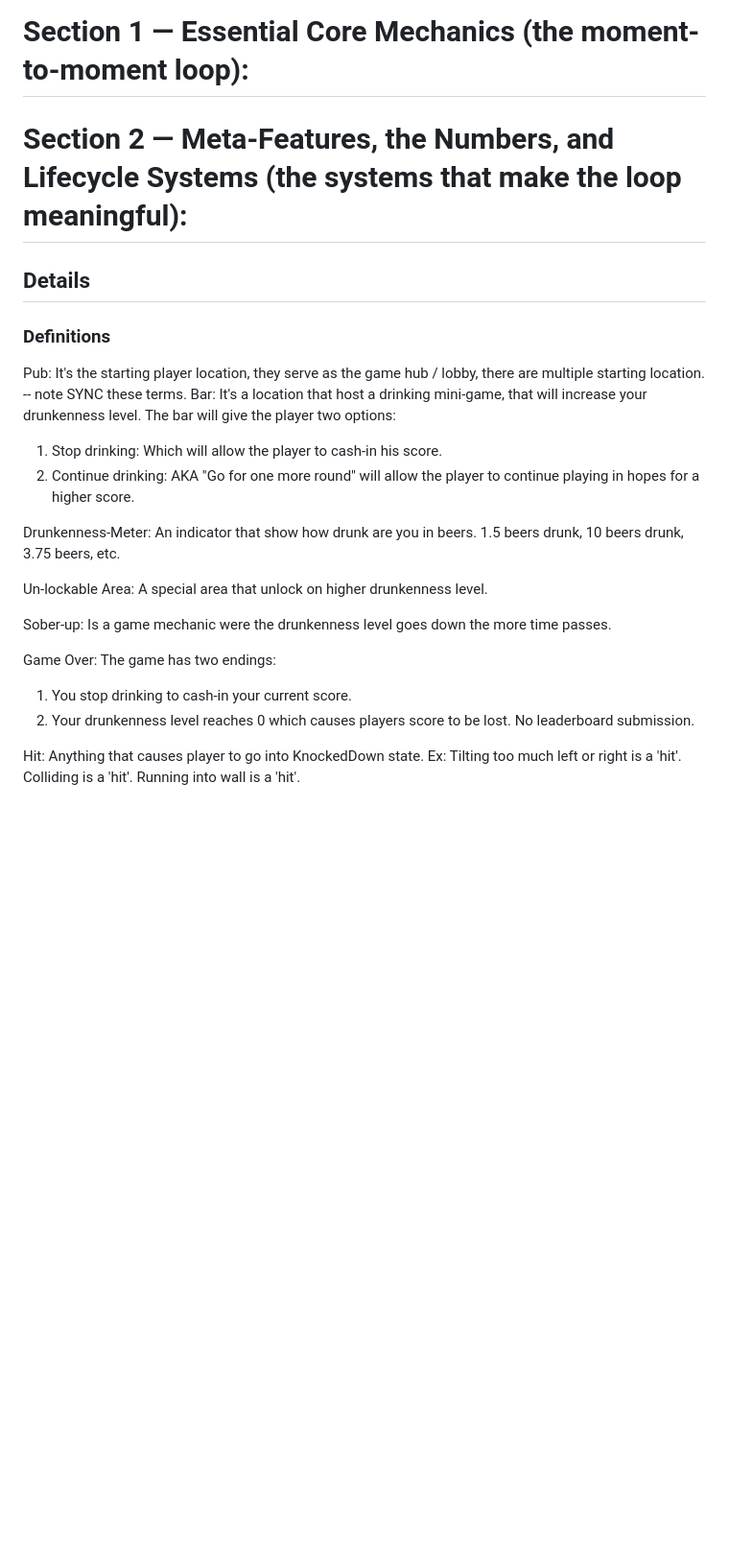
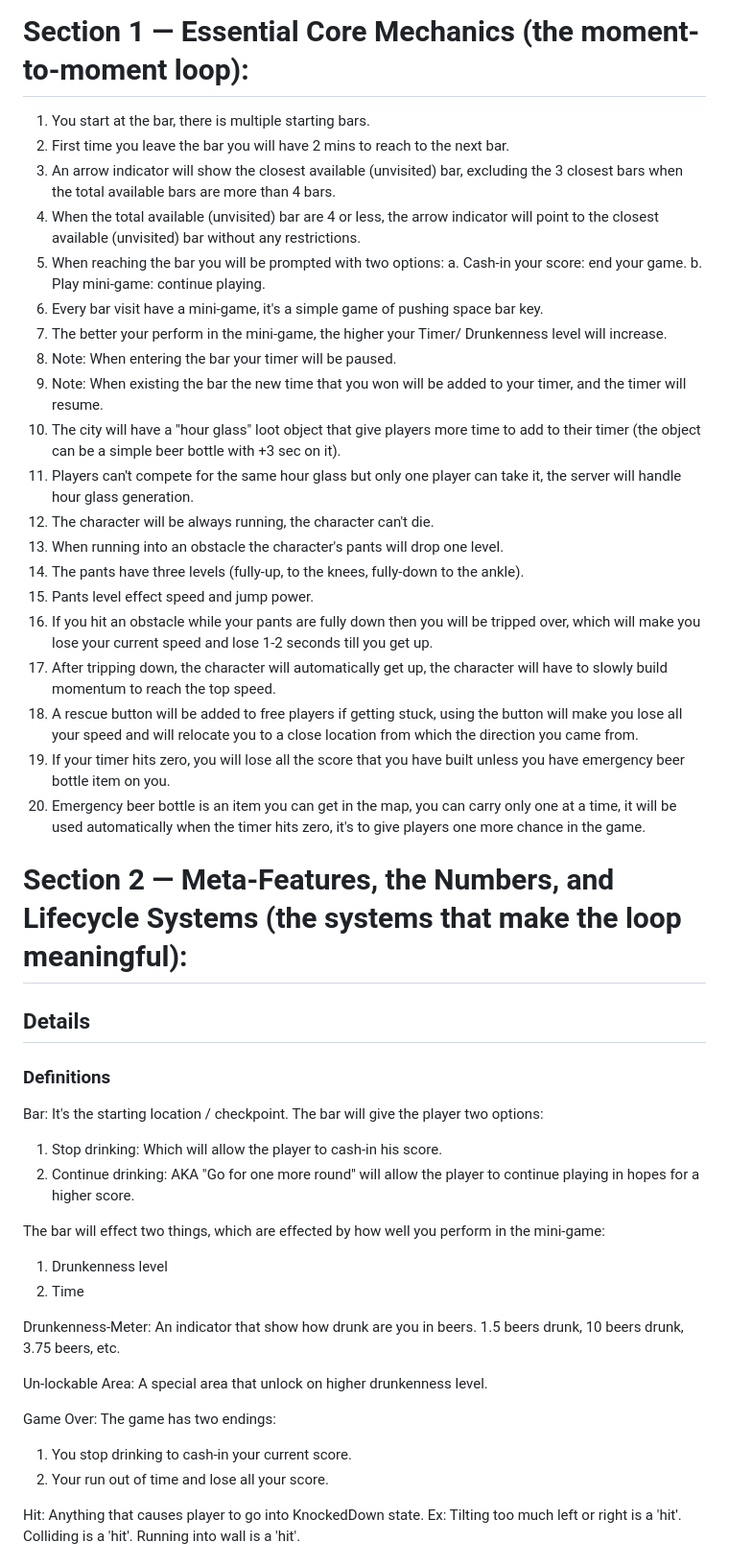
Before and after one commit to CSEliot/SBoxGameJam3, a Markdown page: Design.md, the part around one of its changes. Shown at 96% size. Rendered like a GitHub page; blank space fills up the shorter version.

Commit message:
add feature list, and edit game summary

```diff
--- a/Design.md
+++ b/Design.md
@@ -32,5 +33,28 @@ It's pure carnage and chaos filled with liquor and non-stop running, aim to be t
 
 # Section 1 — Essential Core Mechanics (the moment-to-moment loop):
+
+1. You start at the bar, there is multiple starting bars.
+2. First time you leave the bar you will have 2 mins to reach to the next bar.
+3. An arrow indicator will show the closest available (unvisited) bar, excluding the 3 closest bars when the total available bars are more than 4 bars.
+4. When the total available (unvisited) bar are 4 or less, the arrow indicator will point to the closest available (unvisited) bar without any restrictions.
+5. When reaching the bar you will be prompted with two options:
+   a. Cash-in your score: end your game.
+   b. Play mini-game: continue playing.
+6. Every bar visit have a mini-game, it's a simple game of pushing space bar key.
+7. The better your perform in the mini-game, the higher your Timer/ Drunkenness level will increase.
+8. Note: When entering the bar your timer will be paused.
+9. Note: When existing the bar the new time that you won will be added to your timer, and the timer will resume.
+10. The city will have a "hour glass" loot object that give players more time to add to their timer (the object can be a simple beer bottle with +3 sec on it).
+11. Players can't compete for the same hour glass but only one player can take it, the server will handle hour glass generation.
+12. The character will be always running, the character can't die.
+13. When running into an obstacle the character's pants will drop one level.
+14. The pants have three levels (fully-up, to the knees, fully-down to the ankle).
+15. Pants level effect speed and jump power.
+16. If you hit an obstacle while your pants are fully down then you will be tripped over, which will make you lose your current speed and lose 1-2 seconds till you get up.
+17. After tripping down, the character will automatically get up, the character will have to slowly build momentum to reach the top speed.
+18. A rescue button will be added to free players if getting stuck, using the button will make you lose all your speed and will relocate you to a close location from which the direction you came from.
+19. If your timer hits zero, you will lose all the score that you have built unless you have emergency beer bottle item on you.
+20. Emergency beer bottle is an item you can get in the map, you can carry only one at a time, it will be used automatically when the timer hits zero, it's to give players one more chance in the game.
 
 # Section 2 — Meta-Features, the Numbers, and Lifecycle Systems (the systems that make the loop meaningful):
 
@@ -38,25 +62,25 @@ It's pure carnage and chaos filled with liquor and non-stop running, aim to be t
 
 ### Definitions
 
-
-Pub: It's the starting player location, they serve as the game hub / lobby, there are multiple starting location.
--- note SYNC these terms.
-Bar: It's a location that host a drinking mini-game, that will increase your drunkenness level.
+Bar: It's the starting location / checkpoint.
 The bar will give the player two options:
 
 1. Stop drinking: Which will allow the player to cash-in his score.
 2. Continue drinking: AKA "Go for one more round" will allow the player to continue playing in hopes for a higher score.
 
+The bar will effect two things, which are effected by how well you perform in the mini-game:
+
+1. Drunkenness level
+2. Time
+
 Drunkenness-Meter: An indicator that show how drunk are you in beers. 1.5 beers drunk, 10 beers drunk, 3.75 beers, etc.
 
 Un-lockable Area: A special area that unlock on higher drunkenness level.
 
-Sober-up: Is a game mechanic were the drunkenness level goes down the more time passes.
-
 Game Over: The game has two endings:
 
 1. You stop drinking to cash-in your current score.
-2. Your drunkenness level reaches 0 which causes players score to be lost. No leaderboard submission.
+2. Your run out of time and lose all your score.
 
 Hit: Anything that causes player to go into KnockedDown state. Ex: Tilting too much left or right is a 'hit'. Colliding is a 'hit'. Running into wall is a 'hit'.
 
```
Also changed, not shown: other parts of Design.md (+17 -16 lines).
